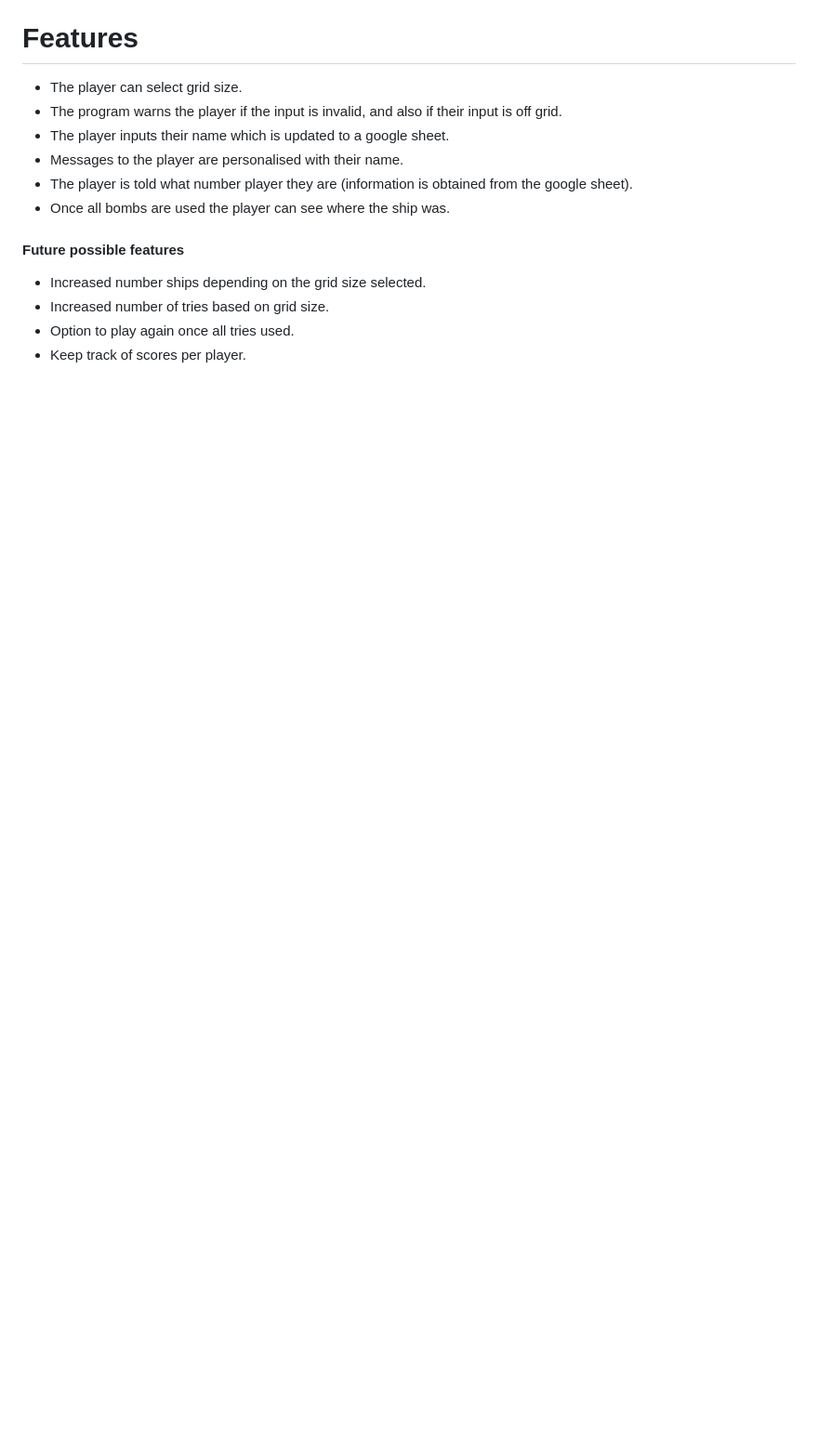
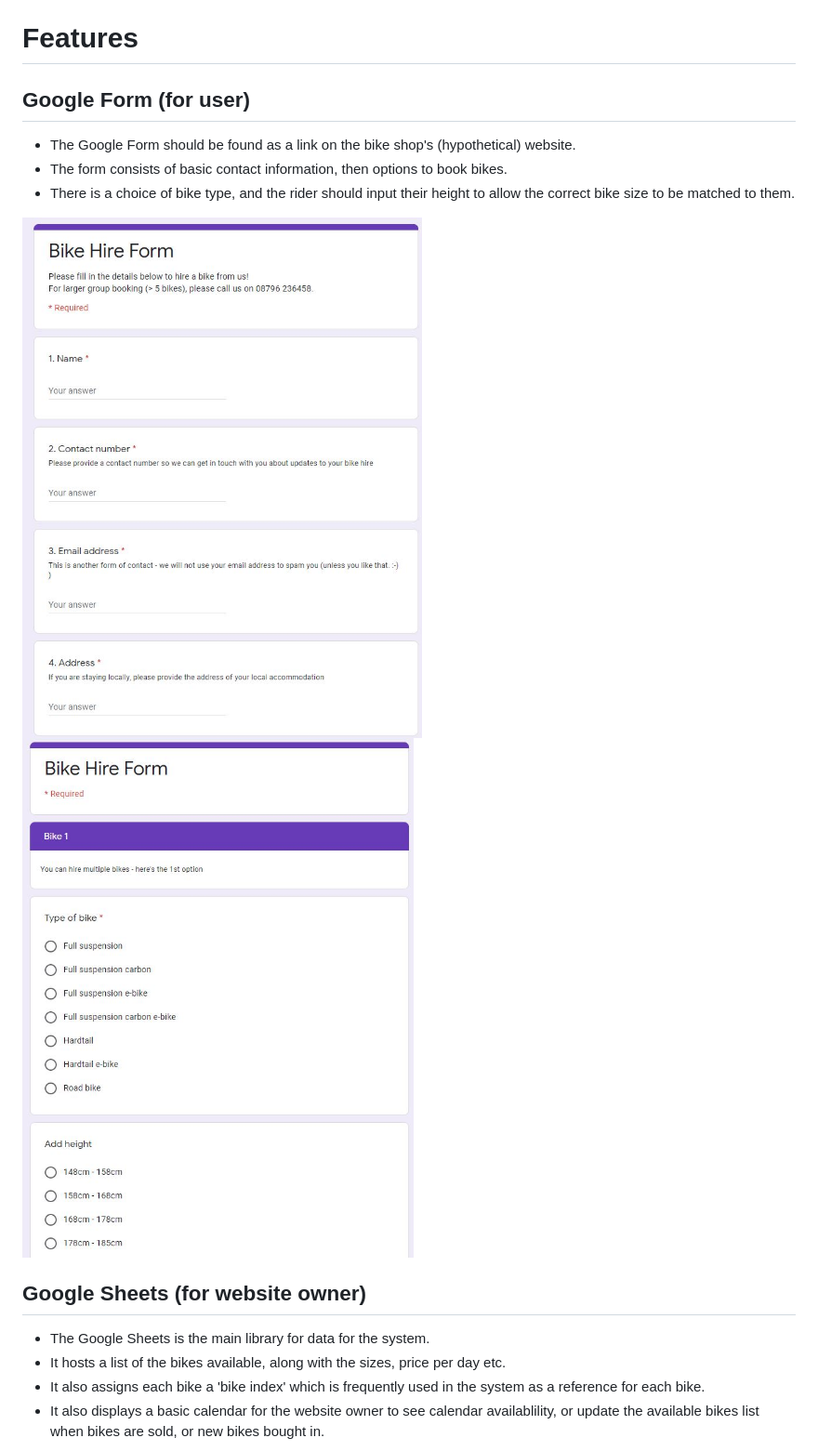
Before and after one commit to MojosBeans100/bike-hire, a Markdown page: README.md, the part around the change printed below. Shown: that part at 93% size. Drawn GitHub-style; pictures changed too: assets/images/hire_form_1.JPG (added), assets/images/hire_form_2.JPG (added); blank space fills up the shorter version.

Commit message:
Add basic structure to ReadMe, describe features and add some images

```diff
--- a/README.md
+++ b/README.md
@@ -21,13 +21,16 @@ The app can be found <a href="https://battleships-py.herokuapp.com/" target="_bl
 
 # Features
-* The player can select grid size.
-* The program warns the player if the input is invalid, and also if their input is off grid.
-* The player inputs their name which is updated to a google sheet.
-* Messages to the player are personalised with their name.
-* The player is told what number player they are (information is obtained from the google sheet).
-* Once all bombs are used the player can see where the ship was.
-#### Future possible features
-* Increased number ships depending on the grid size selected.
-* Increased number of tries based on grid size.
-* Option to play again once all tries used.
-* Keep track of scores per player.
+## Google Form (for user)
+* The Google Form should be found as a link on the bike shop's (hypothetical) website.
+* The form consists of basic contact information, then options to book bikes.
+* There is a choice of bike type, and the rider should input their height to allow the correct bike size to be matched to them.
+
+<img src ="assets/images/hire_form_1.JPG">
+<img src ="assets/images/hire_form_2.JPG">
+
+## Google Sheets (for website owner)
+* The Google Sheets is the main library for data for the system.
+* It hosts a list of the bikes available, along with the sizes, price per day etc.
+* It also assigns each bike a 'bike index' which is frequently used in the system as a reference for each bike.
+* It also displays a basic calendar for the website owner to see calendar availablility, or update the available bikes list when bikes are sold, or new bikes bought in.
+
```
Also changed, not shown: other parts of README.md (+27 -5 lines), assets/images/availability_calendar_idea.JPG (added), assets/images/bike_available.JPG (added), assets/images/bike_calendar.JPG (added), assets/images/process_flow.JPG (added), 1 other file.
